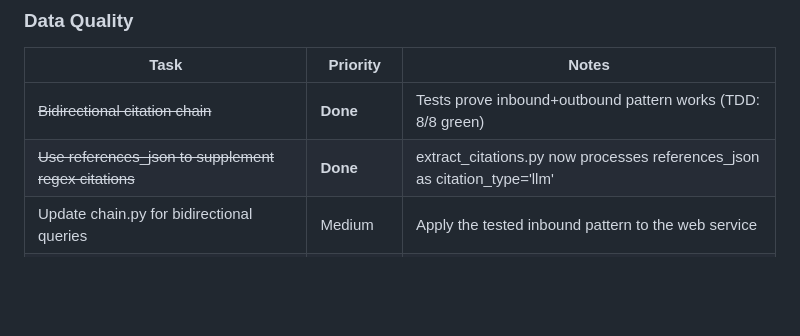
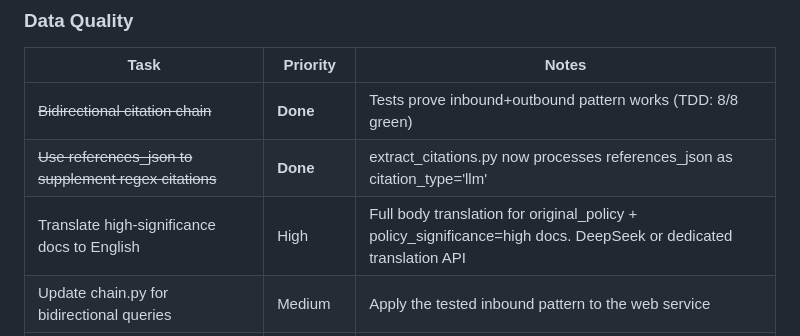
Before and after one commit to hulelan/china-governance, a Markdown page: docs/STATUS.md, the part around the change. GitHub-like rendering; blank space fills up the shorter version.

Commit message:
Add English translation of high-significance docs to backlog
Co-Authored-By: Claude Opus 4.6 (1M context) <noreply@anthropic.com>

```diff
--- a/docs/STATUS.md
+++ b/docs/STATUS.md
@@ -151,6 +151,7 @@
 |------|----------|-------|
 | ~~Bidirectional citation chain~~ | **Done** | Tests prove inbound+outbound pattern works (TDD: 8/8 green) |
 | ~~Use references_json to supplement regex citations~~ | **Done** | extract_citations.py now processes references_json as citation_type='llm' |
+| Translate high-significance docs to English | High | Full body translation for original_policy + policy_significance=high docs. DeepSeek or dedicated translation API |
 | Update chain.py for bidirectional queries | Medium | Apply the tested inbound pattern to the web service |
 | Re-run extract_citations.py | In progress | Running now; will re-run again after v2 classification completes all 125k |
 | SAMR full news sections | Low | ~15k more docs across xw_zj, xw_sj, xw_df, xw_mtjj. Run on droplet |
```
